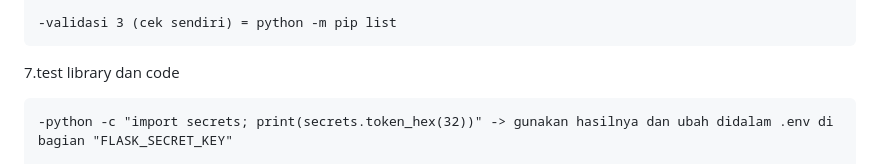
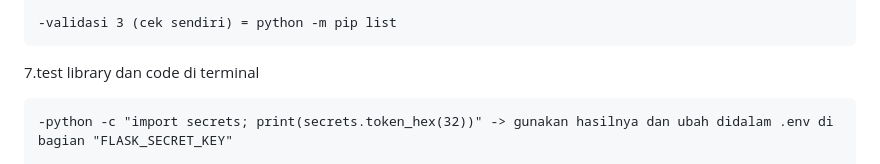
Before and after one commit to Marwij505/help_desk, a Markdown page: README.md, the part around the change. Rendered like a GitHub page.

Commit message:
correction in read me

```diff
--- a/README.md
+++ b/README.md
@@ -31,7 +31,7 @@ Status proyek: Dalam tahap pengembangan (MASIH LAMA DAN RIBET tapi cocok untuk p
 
     -validasi 3 (cek sendiri) = python -m pip list
 
-7.test library dan code
+7.test library dan code di terminal
 
     -python -c "import secrets; print(secrets.token_hex(32))" -> gunakan hasilnya dan ubah didalam .env di bagian "FLASK_SECRET_KEY"
 
```
